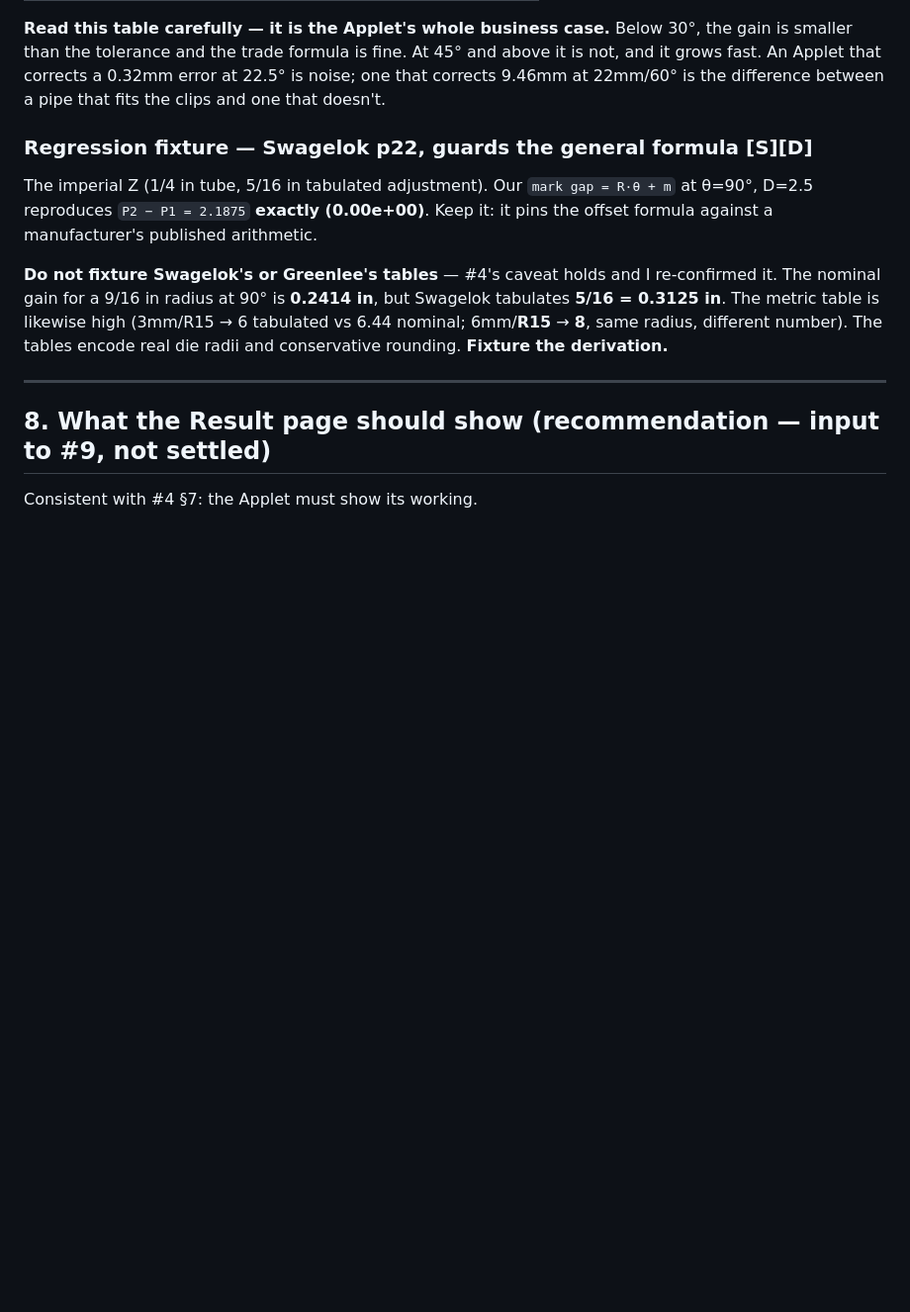
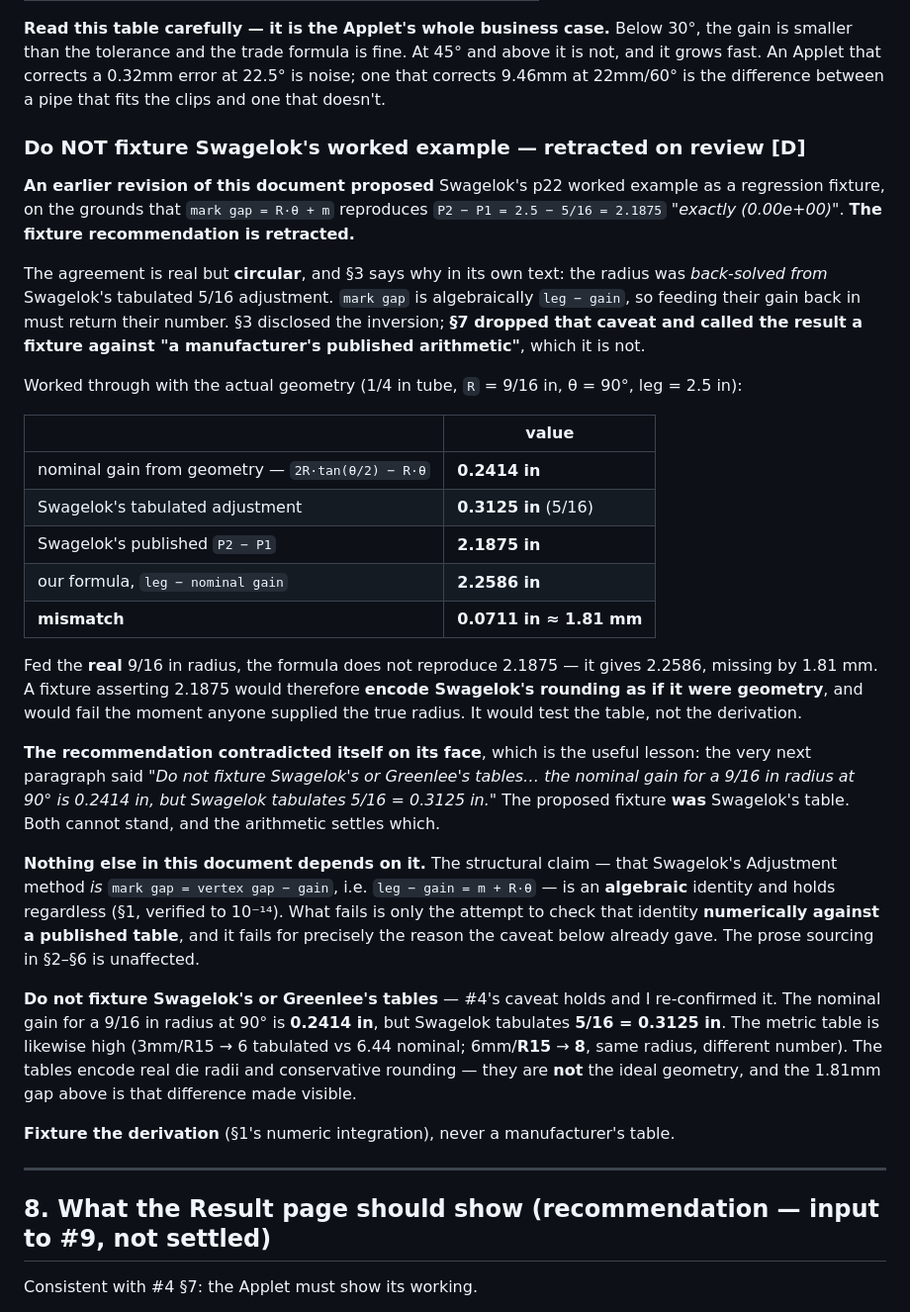
Before and after one commit to andyalexander/workshop-helper, a Markdown page: docs/research/pipe-bender-offset.md, the part around one of its changes. Shown at 99% size. GitHub-like rendering; blank space fills up the shorter version.

Commit message:
Retract the Swagelok fixture claim; label the p22 check as circular
Review caught a claim the document contradicted itself on. §7 proposed
Swagelok's p22 worked example as a regression fixture, asserting the formula
reproduces P2 - P1 = 2.1875 "exactly (0.00e+00)" -- while the very next
paragraph said not to fixture Swagelok's tables, because their tabulated 5/16
gain is not the nominal 0.2414 the geometry gives.

Both cannot stand. Fed the real 9/16 in radius, the formula gives 2.2586 and
misses the published 2.1875 by 1.81mm. The agreement only appears because §3
back-solved the radius from Swagelok's own tabulated gain -- which §3 disclosed
and §7 did not. It is a consistency check on the algebra, not a confirmation of
the geometry.

The conclusions are unaffected: they rest on the algebraic identity
leg - gain = m + R*theta (proven analytically in §1, independent of any radius)
and on Swagelok's prose, verified verbatim against the source PDF this session.

Fixture the derivation, never a manufacturer's table -- as §7 already said.

```diff
--- a/docs/research/pipe-bender-offset.md
+++ b/docs/research/pipe-bender-offset.md
@@ -421,17 +435,51 @@ smaller than the tolerance and the trade formula is fine. At 45° and above it i
 fast. An Applet that corrects a 0.32mm error at 22.5° is noise; one that corrects 9.46mm at 22mm/60°
 is the difference between a pipe that fits the clips and one that doesn't.
 
-### Regression fixture — Swagelok p22, guards the general formula [S][D]
+### Do NOT fixture Swagelok's worked example — retracted on review [D]
 
-The imperial Z (1/4 in tube, 5/16 in tabulated adjustment). Our `mark gap = R·θ + m` at θ=90°,
-D=2.5 reproduces `P2 − P1 = 2.1875` **exactly (0.00e+00)**. Keep it: it pins the offset formula
-against a manufacturer's published arithmetic.
+**An earlier revision of this document proposed** Swagelok's p22 worked example as a regression
+fixture, on the grounds that `mark gap = R·θ + m` reproduces `P2 − P1 = 2.5 − 5/16 = 2.1875`
+*"exactly (0.00e+00)"*. **The fixture recommendation is retracted.**
+
+The agreement is real but **circular**, and §3 says why in its own text: the radius was
+*back-solved from* Swagelok's tabulated 5/16 adjustment. `mark gap` is algebraically `leg − gain`,
+so feeding their gain back in must return their number. §3 disclosed the inversion; **§7 dropped
+that caveat and called the result a fixture against "a manufacturer's published arithmetic"**,
+which it is not.
+
+Worked through with the actual geometry (1/4 in tube, `R` = 9/16 in, θ = 90°, leg = 2.5 in):
+
+| | value |
+| --- | --- |
+| nominal gain from geometry — `2R·tan(θ/2) − R·θ` | **0.2414 in** |
+| Swagelok's tabulated adjustment | **0.3125 in** (5/16) |
+| Swagelok's published `P2 − P1` | **2.1875 in** |
+| our formula, `leg − nominal gain` | **2.2586 in** |
+| **mismatch** | **0.0711 in ≈ 1.81 mm** |
+
+Fed the **real** 9/16 in radius, the formula does not reproduce 2.1875 — it gives 2.2586, missing
+by 1.81 mm. A fixture asserting 2.1875 would therefore **encode Swagelok's rounding as if it were
+geometry**, and would fail the moment anyone supplied the true radius. It would test the table, not
+the derivation.
+
+**The recommendation contradicted itself on its face**, which is the useful lesson: the very next
+paragraph said *"Do not fixture Swagelok's or Greenlee's tables… the nominal gain for a 9/16 in
+radius at 90° is 0.2414 in, but Swagelok tabulates 5/16 = 0.3125 in."* The proposed fixture **was**
+Swagelok's table. Both cannot stand, and the arithmetic settles which.
+
+**Nothing else in this document depends on it.** The structural claim — that Swagelok's Adjustment
+method *is* `mark gap = vertex gap − gain`, i.e. `leg − gain = m + R·θ` — is an **algebraic**
+identity and holds regardless (§1, verified to 10⁻¹⁴). What fails is only the attempt to check that
+identity **numerically against a published table**, and it fails for precisely the reason the
+caveat below already gave. The prose sourcing in §2–§6 is unaffected.
 
 **Do not fixture Swagelok's or Greenlee's tables** — #4's caveat holds and I re-confirmed it. The
 nominal gain for a 9/16 in radius at 90° is **0.2414 in**, but Swagelok tabulates **5/16 = 0.3125 in**.
 The metric table is likewise high (3mm/R15 → 6 tabulated vs 6.44 nominal; 6mm/**R15** → **8**, same
-radius, different number). The tables encode real die radii and conservative rounding. **Fixture the
-derivation.**
+radius, different number). The tables encode real die radii and conservative rounding — they are
+**not** the ideal geometry, and the 1.81mm gap above is that difference made visible.
+
+**Fixture the derivation** (§1's numeric integration), never a manufacturer's table.
 
 ---
 
```
Also changed, not shown: other parts of docs/research/pipe-bender-offset.md (+15 -1 lines).
